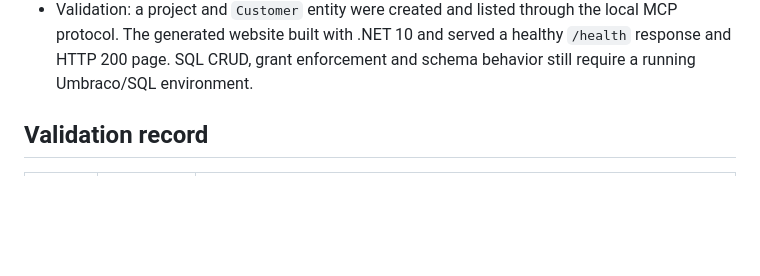
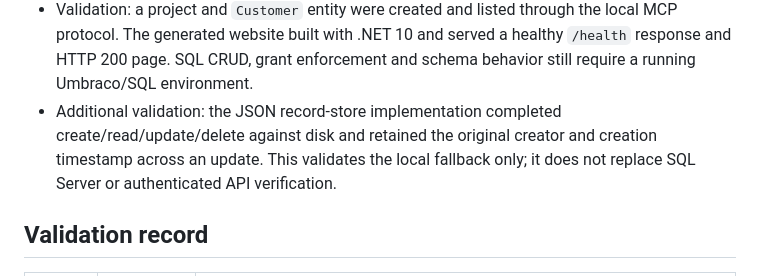
Before and after one commit to stevenmcsorley/Umbraco-env, a Markdown page: docs/SITEKIT_IMPLEMENTATION_PLAN.md, the part around the change. Drawn GitHub-style; blank space fills up the shorter version.

Commit message:
Document operational record store smoke evidence

```diff
--- a/docs/SITEKIT_IMPLEMENTATION_PLAN.md
+++ b/docs/SITEKIT_IMPLEMENTATION_PLAN.md
@@ -141,6 +141,10 @@ solution; each milestone records implementation and validation evidence here.
   the local MCP protocol. The generated website built with .NET 10 and served a
   healthy `/health` response and HTTP 200 page. SQL CRUD, grant enforcement and
   schema behavior still require a running Umbraco/SQL environment.
+- Additional validation: the JSON record-store implementation completed
+  create/read/update/delete against disk and retained the original creator and
+  creation timestamp across an update. This validates the local fallback only;
+  it does not replace SQL Server or authenticated API verification.
 
 ## Validation record
 
```
